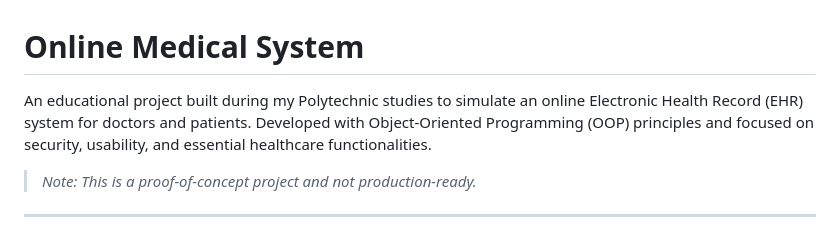
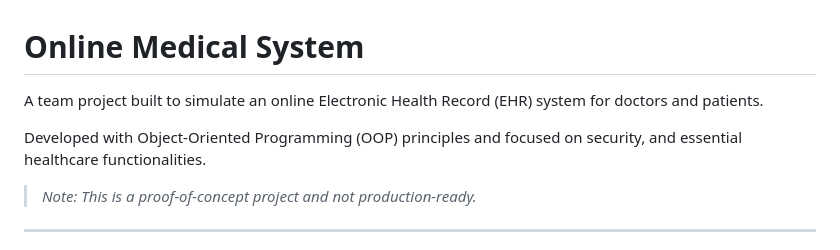
Before and after one commit to wilsonsfh/medicalsystem, a Markdown page: README.md, the part around the change. GitHub-like rendering.

```diff
--- a/README.md
+++ b/README.md
@@ -1,6 +1,8 @@
 # Online Medical System
 
-An educational project built during my Polytechnic studies to simulate an online Electronic Health Record (EHR) system for doctors and patients. Developed with Object-Oriented Programming (OOP) principles and focused on security, usability, and essential healthcare functionalities.
+A team project built to simulate an online Electronic Health Record (EHR) system for doctors and patients.
+
+Developed with Object-Oriented Programming (OOP) principles and focused on security, and essential healthcare functionalities.
 
 > *Note: This is a proof-of-concept project and not production-ready.*
 
```
